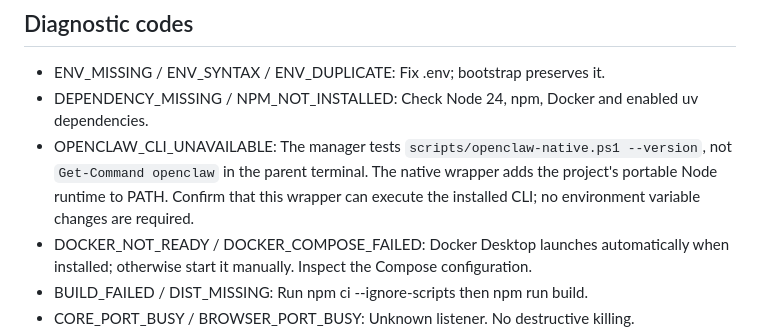
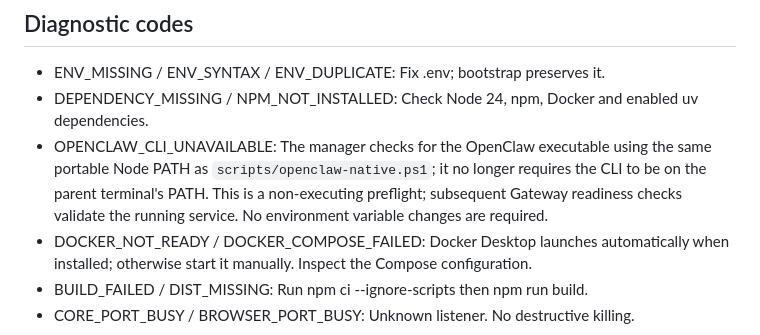
Before and after one commit to brutalstein/jarvis216, a Markdown page: docs/WINDOWS_SERVICE_MANAGER.md, the part around the change. GitHub-like rendering.

Commit message:
docs(windows): clarify non-executing portable CLI preflight and runtime checks

```diff
--- a/docs/WINDOWS_SERVICE_MANAGER.md
+++ b/docs/WINDOWS_SERVICE_MANAGER.md
@@ -63,10 +63,11 @@ fails, previous phases are kept for diagnosis; use Stop to clean them up.
 
 - ENV_MISSING / ENV_SYNTAX / ENV_DUPLICATE: Fix .env; bootstrap preserves it.
 - DEPENDENCY_MISSING / NPM_NOT_INSTALLED: Check Node 24, npm, Docker and enabled uv dependencies.
-- OPENCLAW_CLI_UNAVAILABLE: The manager tests `scripts/openclaw-native.ps1 --version`,
-  not `Get-Command openclaw` in the parent terminal. The native wrapper adds the
-  project's portable Node runtime to PATH. Confirm that this wrapper can execute
-  the installed CLI; no environment variable changes are required.
+- OPENCLAW_CLI_UNAVAILABLE: The manager checks for the OpenClaw executable
+  using the same portable Node PATH as `scripts/openclaw-native.ps1`; it no longer
+  requires the CLI to be on the parent terminal's PATH. This is a non-executing
+  preflight; subsequent Gateway readiness checks validate the running service.
+  No environment variable changes are required.
 - DOCKER_NOT_READY / DOCKER_COMPOSE_FAILED: Docker Desktop launches automatically when installed; otherwise start it manually. Inspect
   the Compose configuration.
 - BUILD_FAILED / DIST_MISSING: Run npm ci --ignore-scripts then npm run build.
```
